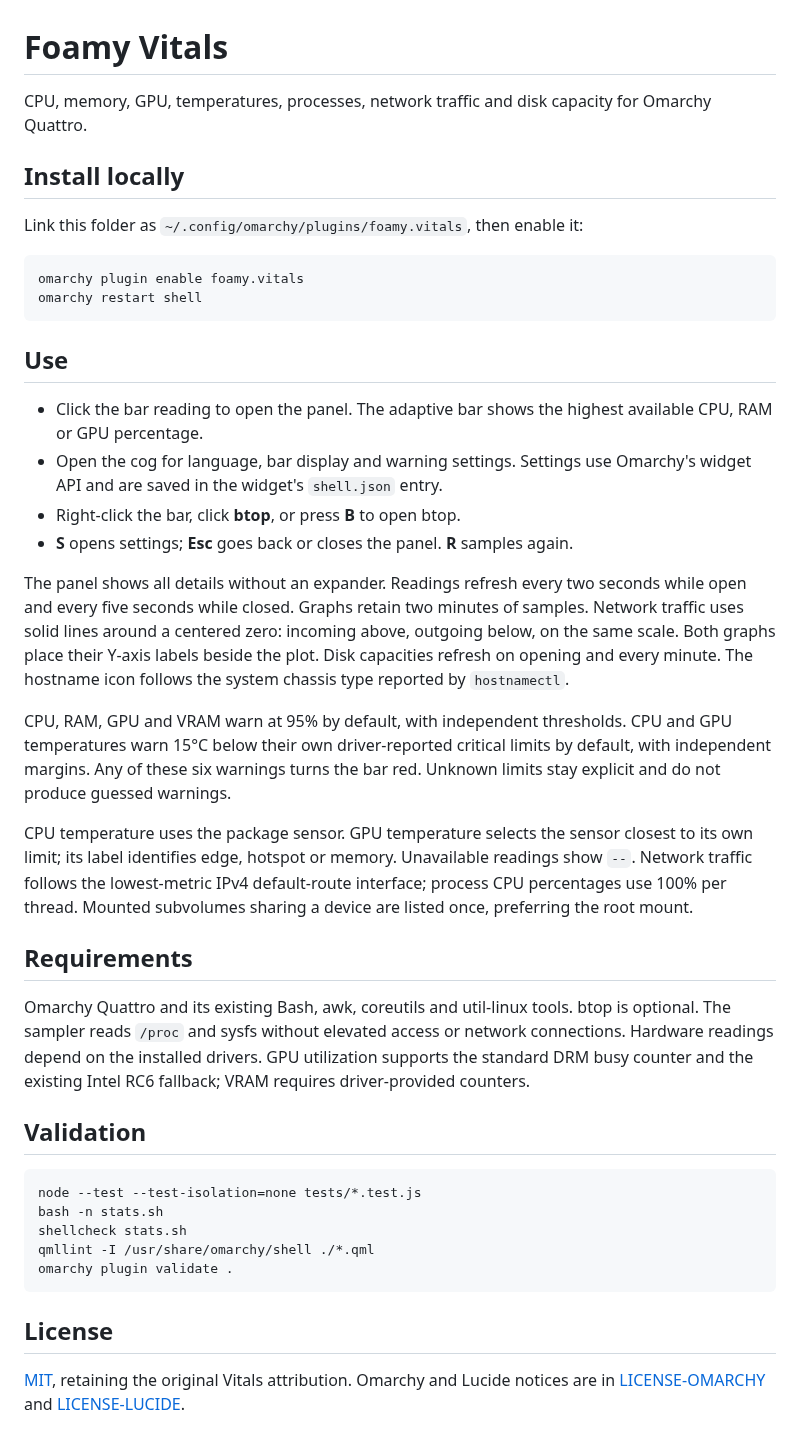
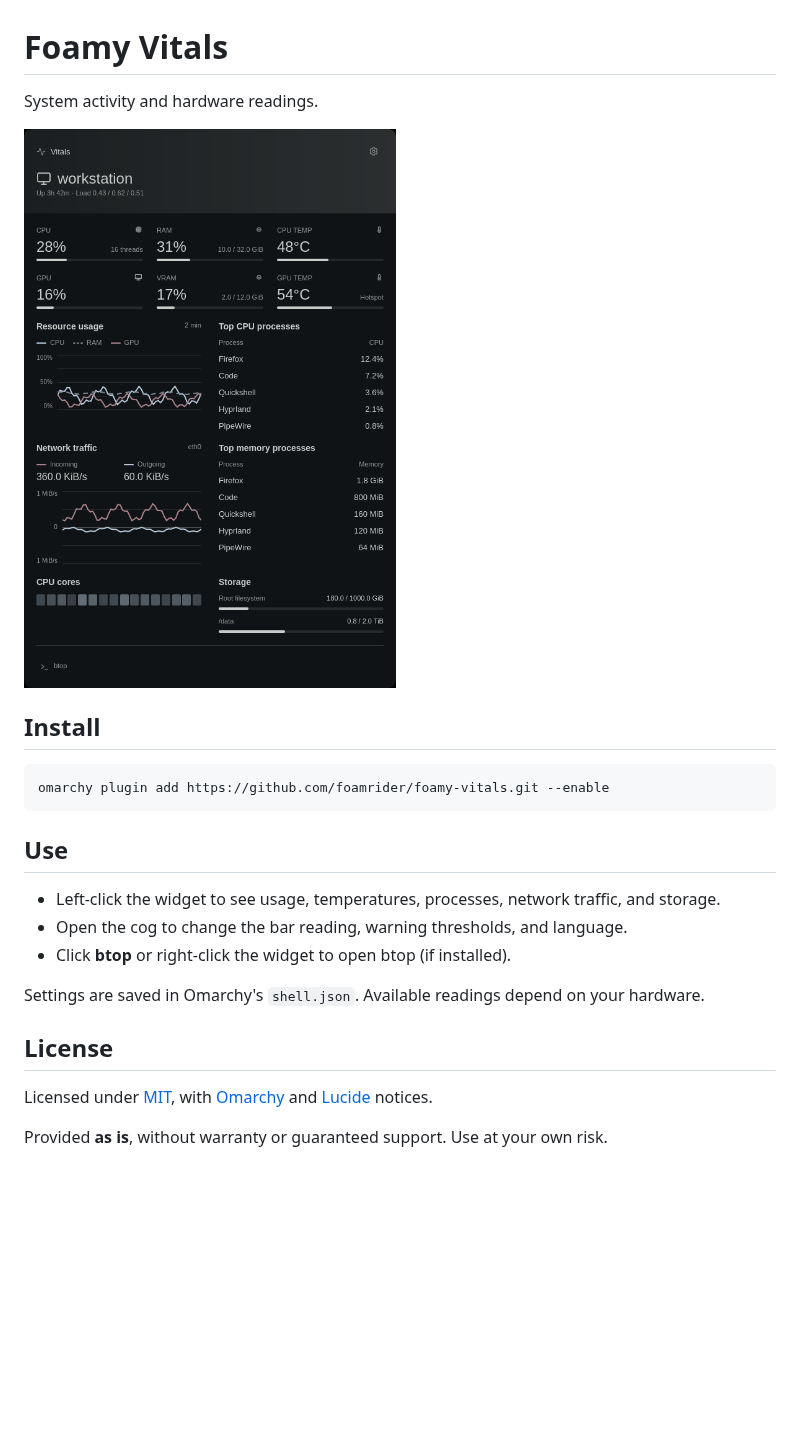
Before and after one commit to foamrider/foamy-vitals, a Markdown page: README.md, the part around the change. Rendered like a GitHub page; pictures changed too: screenshot.png (added); blank space fills up the shorter version.

````diff
--- a/README.md
+++ b/README.md
@@ -1,64 +1,26 @@
 # Foamy Vitals
 
-CPU, memory, GPU, temperatures, processes, network traffic and disk capacity
-for Omarchy Quattro.
+System activity and hardware readings.
 
-## Install locally
+![Foamy Vitals screenshot](screenshot.png)
 
-Link this folder as `~/.config/omarchy/plugins/foamy.vitals`, then enable it:
+## Install
 
 ```sh
-omarchy plugin enable foamy.vitals
-omarchy restart shell
+omarchy plugin add https://github.com/foamrider/foamy-vitals.git --enable
 ```
 
 ## Use
 
-- Click the bar reading to open the panel. The adaptive bar shows the highest
-  available CPU, RAM or GPU percentage.
-- Open the cog for language, bar display and warning settings. Settings use
-  Omarchy's widget API and are saved in the widget's `shell.json` entry.
-- Right-click the bar, click **btop**, or press **B** to open btop.
-- **S** opens settings; **Esc** goes back or closes the panel. **R** samples again.
+- Left-click the widget to see usage, temperatures, processes, network traffic, and storage.
+- Open the cog to change the bar reading, warning thresholds, and language.
+- Click **btop** or right-click the widget to open btop (if installed).
 
-The panel shows all details without an expander. Readings refresh every two
-seconds while open and every five seconds while closed. Graphs retain two
-minutes of samples. Network traffic uses solid lines around a centered zero:
-incoming above, outgoing below, on the same scale. Both graphs place their
-Y-axis labels beside the plot. Disk capacities refresh on
-opening and every minute.
-The hostname icon follows the system chassis type reported by `hostnamectl`.
-
-CPU, RAM, GPU and VRAM warn at 95% by default, with independent thresholds.
-CPU and GPU temperatures warn 15°C below their own driver-reported critical
-limits by default, with independent margins. Any of these six warnings turns
-the bar red. Unknown limits stay explicit and do not produce guessed warnings.
-
-CPU temperature uses the package sensor. GPU temperature selects the sensor
-closest to its own limit; its label identifies edge, hotspot or memory.
-Unavailable readings show `--`. Network traffic follows the lowest-metric IPv4
-default-route interface; process CPU percentages use 100% per thread. Mounted
-subvolumes sharing a device are listed once, preferring the root mount.
-
-## Requirements
-
-Omarchy Quattro and its existing Bash, awk, coreutils and util-linux tools.
-btop is optional. The sampler reads `/proc` and sysfs without elevated access
-or network connections. Hardware readings depend on the installed drivers.
-GPU utilization supports the standard DRM busy counter and the existing Intel
-RC6 fallback; VRAM requires driver-provided counters.
-
-## Validation
-
-```sh
-node --test --test-isolation=none tests/*.test.js
-bash -n stats.sh
-shellcheck stats.sh
-qmllint -I /usr/share/omarchy/shell ./*.qml
-omarchy plugin validate .
-```
+Settings are saved in Omarchy's `shell.json`. Available readings depend on your hardware.
 
 ## License
 
-[MIT](LICENSE), retaining the original Vitals attribution. Omarchy and Lucide
-notices are in [LICENSE-OMARCHY](LICENSE-OMARCHY) and [LICENSE-LUCIDE](LICENSE-LUCIDE).
+Licensed under [MIT](LICENSE), with [Omarchy](LICENSE-OMARCHY) and
+[Lucide](LICENSE-LUCIDE) notices.
+
+Provided **as is**, without warranty or guaranteed support. Use at your own risk.
````
Also changed, not shown: 4 other files.
